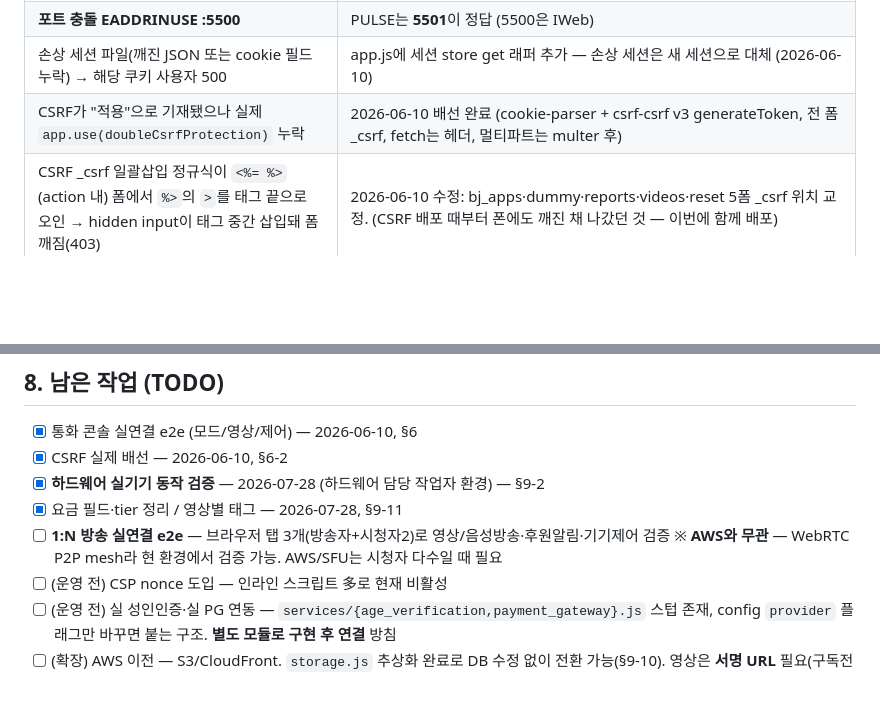
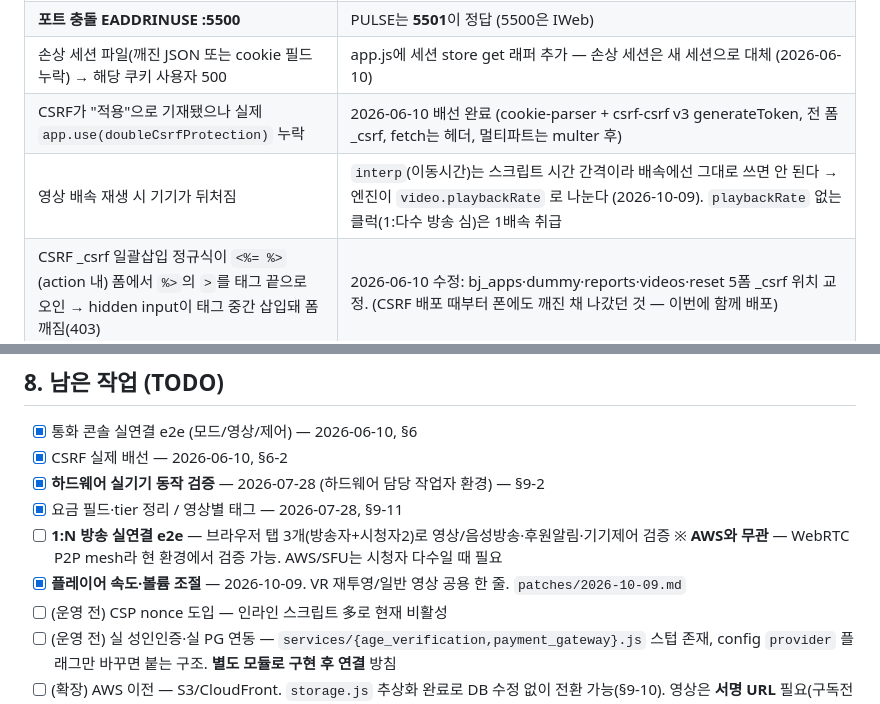
Before and after one commit to immigration2000/haptic-sync-platform, a Markdown page: PROJECT_STATUS.md, 2 parts joined by grey strips. GitHub-like rendering; blank space fills up the shorter version.

Commit message:
docs: 속도·볼륨 패치 기록 + PROJECT_STATUS §7 배속/interp 함정 · §8 체크

```diff
--- a/PROJECT_STATUS.md
+++ b/PROJECT_STATUS.md
@@ -411,6 +411,7 @@ out = clamp(outMin, outMax,  center + (pos - srcCenter) * (1 + gain))
 | **포트 충돌 EADDRINUSE :5500** | PULSE는 **5501**이 정답 (5500은 IWeb) |
 | 손상 세션 파일(깨진 JSON 또는 cookie 필드 누락) → 해당 쿠키 사용자 500 | app.js에 세션 store get 래퍼 추가 — 손상 세션은 새 세션으로 대체 (2026-06-10) |
 | CSRF가 "적용"으로 기재됐으나 실제 `app.use(doubleCsrfProtection)` 누락 | 2026-06-10 배선 완료 (cookie-parser + csrf-csrf v3 generateToken, 전 폼 _csrf, fetch는 헤더, 멀티파트는 multer 후) |
+| 영상 배속 재생 시 기기가 뒤처짐 | `interp`(이동시간)는 스크립트 시간 간격이라 배속에선 그대로 쓰면 안 된다 → 엔진이 `video.playbackRate` 로 나눈다 (2026-10-09). `playbackRate` 없는 클럭(1:다수 방송 심)은 1배속 취급 |
 | CSRF _csrf 일괄삽입 정규식이 `<%= %>`(action 내) 폼에서 `%>`의 `>`를 태그 끝으로 오인 → hidden input이 태그 중간 삽입돼 폼 깨짐(403) | 2026-06-10 수정: bj_apps·dummy·reports·videos·reset 5폼 _csrf 위치 교정. (CSRF 배포 때부터 폰에도 깨진 채 나갔던 것 — 이번에 함께 배포) |
 | 화면을 스크롤해 영상이 가려지면 기기가 멈춘다 (제보) | **현재 정상 동작 확인(2026-08-27) — 단 인과는 미확정.** 영상을 화면 밖으로 내린 채 약 76초 계측: 엔진 발생 수 = 실제 전송 수, 유실·오류 0건, 기기 실제 동작. ⚠ **실패를 한 번도 재현하지 못했다.** `b4604fb`(타이머 예비 루프 + `visibilitychange` + 축별 최신 키프레임)가 이걸 고쳐다는 근거는 없다 — 그 배포 **이후에도 '수정 안 됨' 재제보가 있었다.** 스크롤 자체는 재생 루프와 무관하다(`IntersectionObserver`·`scroll` 리스너 없음). 재발 시 **연결 상태부터** 볼 것 — 계측 초반 `연결=false` 구간에서 같은 증상이 보였다 |
 
@@ -424,6 +425,7 @@ out = clamp(outMin, outMax,  center + (pos - srcCenter) * (1 + gain))
 - [x] 요금 필드·tier 정리 / 영상별 태그 — 2026-07-28, §9-11
 - [ ] **1:N 방송 실연결 e2e** — 브라우저 탭 3개(방송자+시청자2)로 영상/음성방송·후원알림·기기제어 검증
       ※ **AWS와 무관** — WebRTC P2P mesh라 현 환경에서 검증 가능. AWS/SFU는 시청자 다수일 때 필요
+- [x] **플레이어 속도·볼륨 조절** — 2026-10-09. VR 재투영/일반 영상 공용 한 줄. `patches/2026-10-09.md`
 - [ ] (운영 전) CSP nonce 도입 — 인라인 스크립트 多로 현재 비활성
 - [ ] (운영 전) 실 성인인증·실 PG 연동 — `services/{age_verification,payment_gateway}.js` 스텁 존재,
       config `provider` 플래그만 바꾸면 붙는 구조. **별도 모듈로 구현 후 연결** 방침
```
Also changed, not shown: patches/2026-10-09.md (added, +59 -0 lines).
